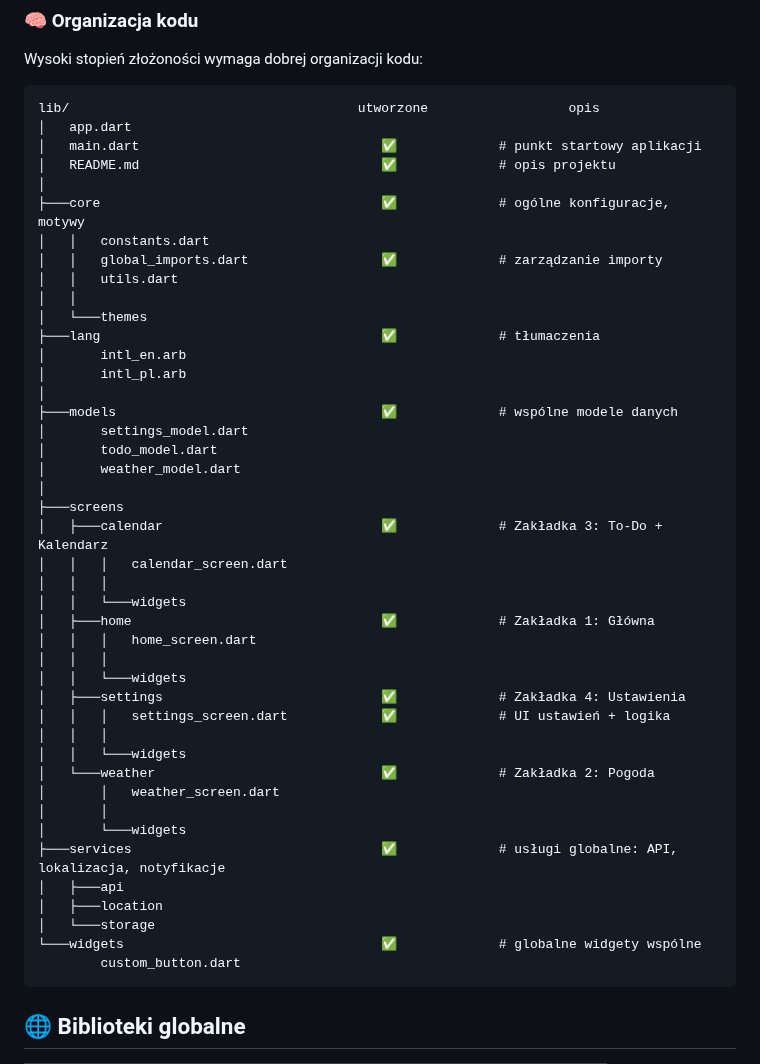
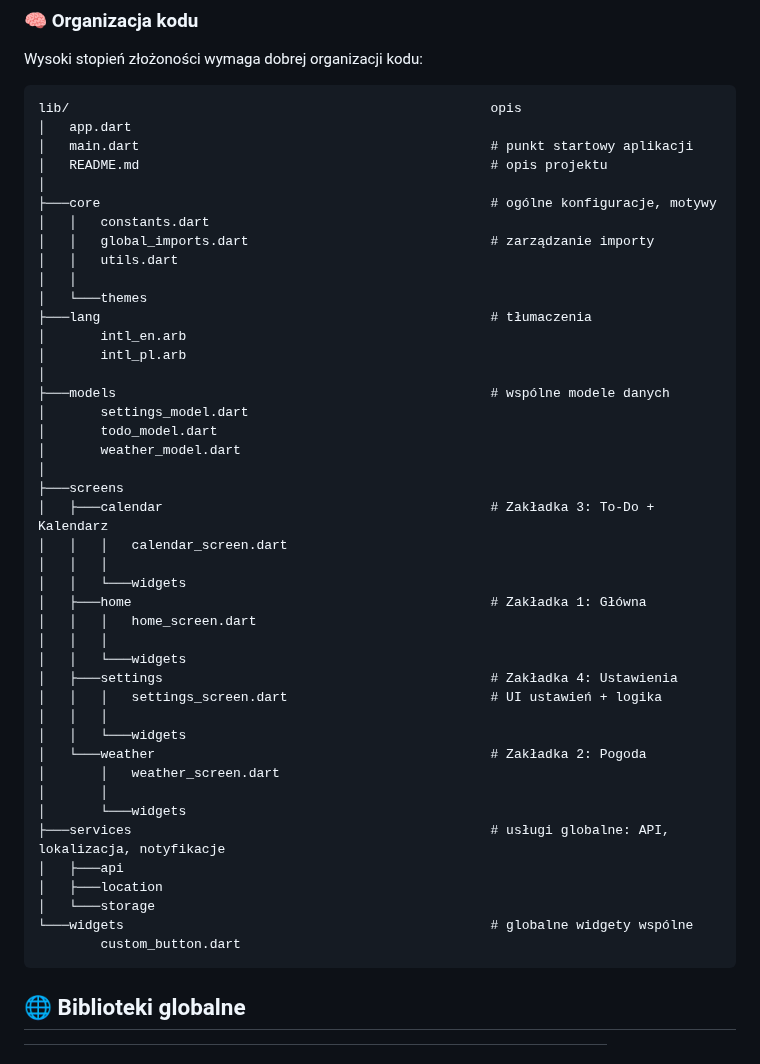
Before and after one commit to MarkielPL/ConsVita, a Markdown page: README.md, the part around the change. GitHub-like rendering.

````diff
--- a/README.md
+++ b/README.md
@@ -26,48 +26,48 @@ q Quit (terminate the application on the device).
 Wysoki stopień złożoności wymaga dobrej organizacji kodu:
 
 ```
-lib/                                     utworzone                  opis
+lib/                                                      opis
 │   app.dart
-│   main.dart                               ✅             # punkt startowy aplikacji
-│   README.md                               ✅             # opis projektu
+│   main.dart                                             # punkt startowy aplikacji
+│   README.md                                             # opis projektu
 │
-├───core                                    ✅             # ogólne konfiguracje, motywy
+├───core                                                  # ogólne konfiguracje, motywy
 │   │   constants.dart
-│   │   global_imports.dart                 ✅             # zarządzanie importy
+│   │   global_imports.dart                               # zarządzanie importy
 │   │   utils.dart
 │   │
 │   └───themes
-├───lang                                    ✅             # tłumaczenia
+├───lang                                                  # tłumaczenia
 │       intl_en.arb
 │       intl_pl.arb
 │
-├───models                                  ✅             # wspólne modele danych
+├───models                                                # wspólne modele danych
 │       settings_model.dart
 │       todo_model.dart
 │       weather_model.dart
 │
 ├───screens
-│   ├───calendar                            ✅             # Zakładka 3: To-Do + Kalendarz
+│   ├───calendar                                          # Zakładka 3: To-Do + Kalendarz
 │   │   │   calendar_screen.dart
 │   │   │
 │   │   └───widgets
-│   ├───home                                ✅             # Zakładka 1: Główna
+│   ├───home                                              # Zakładka 1: Główna
 │   │   │   home_screen.dart
 │   │   │
 │   │   └───widgets
-│   ├───settings                            ✅             # Zakładka 4: Ustawienia
-│   │   │   settings_screen.dart            ✅             # UI ustawień + logika
+│   ├───settings                                          # Zakładka 4: Ustawienia
+│   │   │   settings_screen.dart                          # UI ustawień + logika
 │   │   │
 │   │   └───widgets
-│   └───weather                             ✅             # Zakładka 2: Pogoda
+│   └───weather                                           # Zakładka 2: Pogoda
 │       │   weather_screen.dart
 │       │
 │       └───widgets
-├───services                                ✅             # usługi globalne: API, lokalizacja, notyfikacje
+├───services                                              # usługi globalne: API, lokalizacja, notyfikacje
 │   ├───api
 │   ├───location
 │   └───storage
-└───widgets                                 ✅             # globalne widgety wspólne
+└───widgets                                               # globalne widgety wspólne
         custom_button.dart
 ```
 
````
